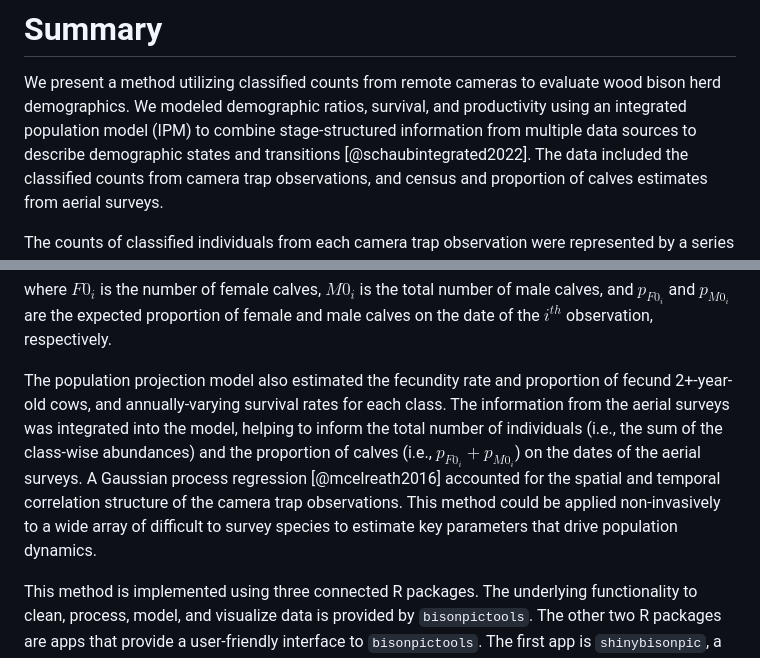
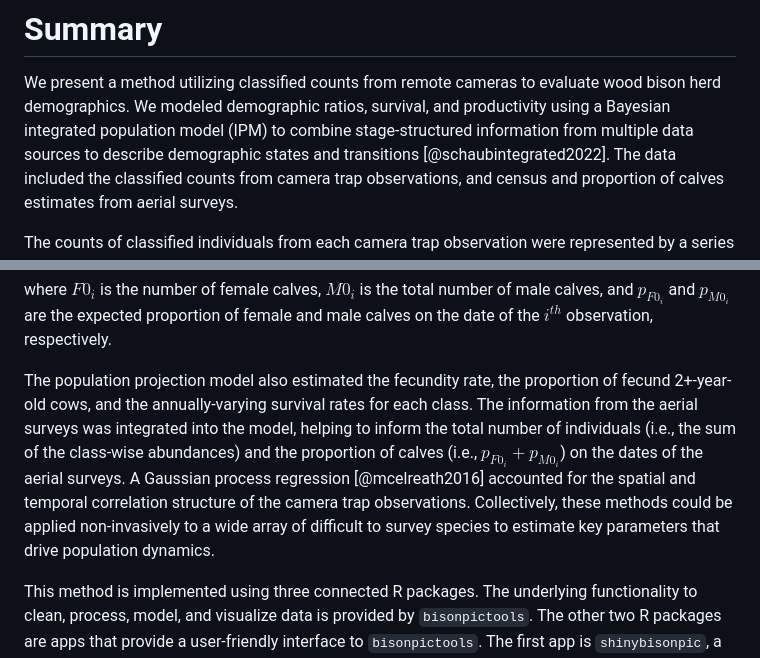
Before and after one commit to poissonconsulting/bisonpicsuite, a Markdown page: paper/paper.md, 2 parts joined by grey strips. Drawn GitHub-style.

```diff
--- a/paper/paper.md
+++ b/paper/paper.md
@@ -40,7 +40,7 @@ Although different age and sex classes can be readily distinguished in remote ca
 # Summary
 
 We present a method utilizing classified counts from remote cameras to evaluate wood bison herd demographics.
-We modeled demographic ratios, survival, and productivity using an integrated population model (IPM) to combine stage-structured information from multiple data sources to describe demographic states and transitions [@schaubintegrated2022].
+We modeled demographic ratios, survival, and productivity using a Bayesian integrated population model (IPM) to combine stage-structured information from multiple data sources to describe demographic states and transitions [@schaubintegrated2022].
 The data included the classified counts from camera trap observations, and census and proportion of calves estimates from aerial surveys.
 
 The counts of classified individuals from each camera trap observation were represented by a series of binomial distributions that informed both the counts of each age class (calf, yearling, adult) and corresponding sex ratios.
@@ -59,10 +59,10 @@ $$F0_i \sim \text{Binomial}\Biggl(C_i, \frac{p_{F0_i}}{p_{F0_i} + p_{M0_i}}\Bigg
 
 where $F0_i$ is the number of female calves, $M0_i$ is the total number of male calves, and $p_{F0_i}$ and $p_{M0_i}$ are the expected proportion of female and male calves on the date of the $i^{th}$ observation, respectively.
 
-The population projection model also estimated the fecundity rate and proportion of fecund 2+-year-old cows, and annually-varying survival rates for each class.
+The population projection model also estimated the fecundity rate, the proportion of fecund 2+-year-old cows, and the annually-varying survival rates for each class.
 The information from the aerial surveys was integrated into the model, helping to inform the total number of individuals (i.e., the sum of the class-wise abundances) and the proportion of calves (i.e., $p_{F0_i} + p_{M0_i}$) on the dates of the aerial surveys.
 A Gaussian process regression [@mcelreath2016] accounted for the spatial and temporal correlation structure of the camera trap observations.
-This method could be applied non-invasively to a wide array of difficult to survey species to estimate key parameters that drive population dynamics.
+Collectively, these methods could be applied non-invasively to a wide array of difficult to survey species to estimate key parameters that drive population dynamics.
 
 This method is implemented using three connected R packages.
 The underlying functionality to clean, process, model, and visualize data is provided by `bisonpictools`.
```
Also changed, not shown: other parts of paper/paper.md (+10 -5 lines), paper/model-plot.png (added).
